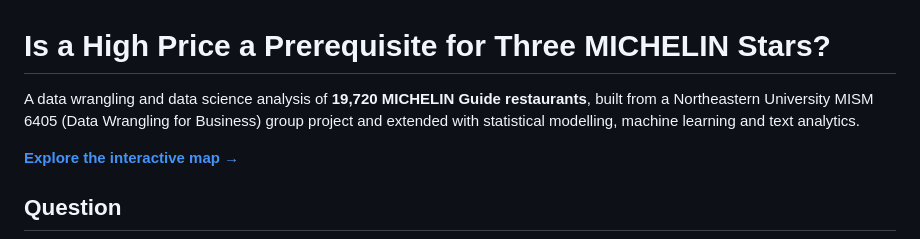
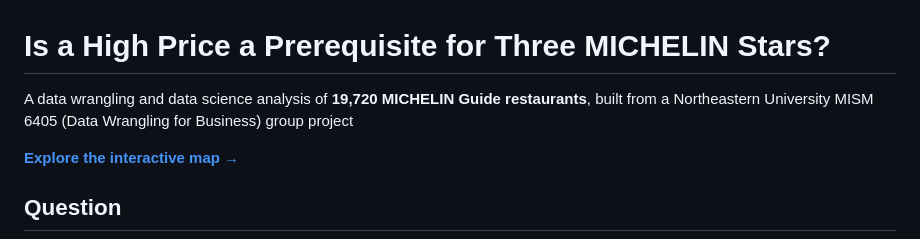
Before and after one commit to biancachen7/michelin-stars-analysis, a Markdown page: README.md, the part around the change. Drawn GitHub-style.

Commit message:
Update project description in README
Removed mention of statistical modelling, machine learning, and text analytics from project description.

```diff
--- a/README.md
+++ b/README.md
@@ -1,6 +1,6 @@
 # Is a High Price a Prerequisite for Three MICHELIN Stars?
 
-A data wrangling and data science analysis of **19,720 MICHELIN Guide restaurants**, built from a Northeastern University MISM 6405 (Data Wrangling for Business) group project and extended with statistical modelling, machine learning and text analytics.
+A data wrangling and data science analysis of **19,720 MICHELIN Guide restaurants**, built from a Northeastern University MISM 6405 (Data Wrangling for Business) group project
 
 **[Explore the interactive map →](https://biancachen7.github.io/michelin-stars-analysis/)**
 
```
